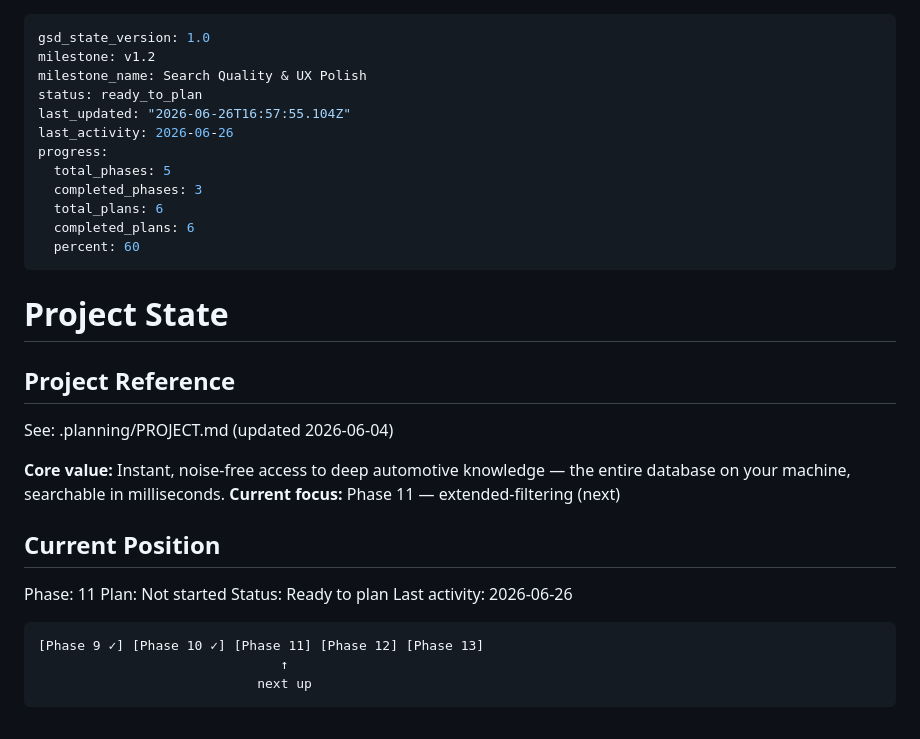
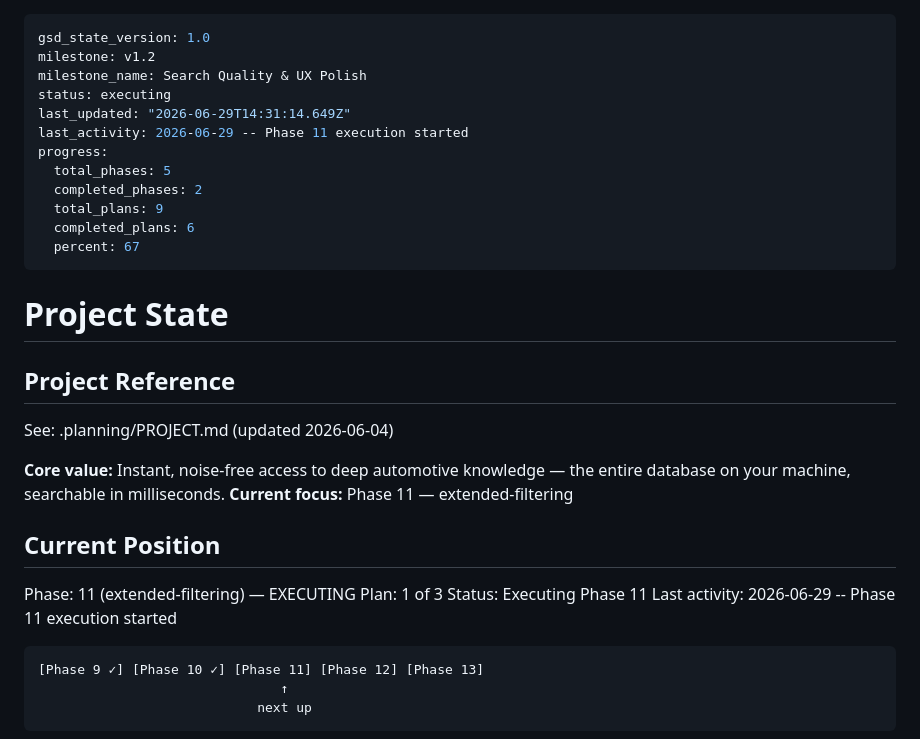
Before and after one commit to rank-forge/NitroFind, a Markdown page: .planning/STATE.md, the part around the change. GitHub-like rendering.

Commit message:
docs(phase-11): update tracking after wave 1

````diff
--- a/.planning/STATE.md
+++ b/.planning/STATE.md
@@ -2,15 +2,15 @@
 gsd_state_version: 1.0
 milestone: v1.2
 milestone_name: Search Quality & UX Polish
-status: ready_to_plan
-last_updated: "2026-06-26T16:57:55.104Z"
-last_activity: 2026-06-26
+status: executing
+last_updated: "2026-06-29T14:31:14.649Z"
+last_activity: 2026-06-29 -- Phase 11 execution started
 progress:
   total_phases: 5
-  completed_phases: 3
-  total_plans: 6
+  completed_phases: 2
+  total_plans: 9
   completed_plans: 6
-  percent: 60
+  percent: 67
 ---
 
 # Project State
@@ -20,14 +20,14 @@ progress:
 See: .planning/PROJECT.md (updated 2026-06-04)
 
 **Core value:** Instant, noise-free access to deep automotive knowledge — the entire database on your machine, searchable in milliseconds.
-**Current focus:** Phase 11 — extended-filtering (next)
+**Current focus:** Phase 11 — extended-filtering
 
 ## Current Position
 
-Phase: 11
-Plan: Not started
-Status: Ready to plan
-Last activity: 2026-06-26
+Phase: 11 (extended-filtering) — EXECUTING
+Plan: 1 of 3
+Status: Executing Phase 11
+Last activity: 2026-06-29 -- Phase 11 execution started
 
 ```
 [Phase 9 ✓] [Phase 10 ✓] [Phase 11] [Phase 12] [Phase 13]
````
Also changed, not shown: .planning/ROADMAP.md (+2 -2 lines).
